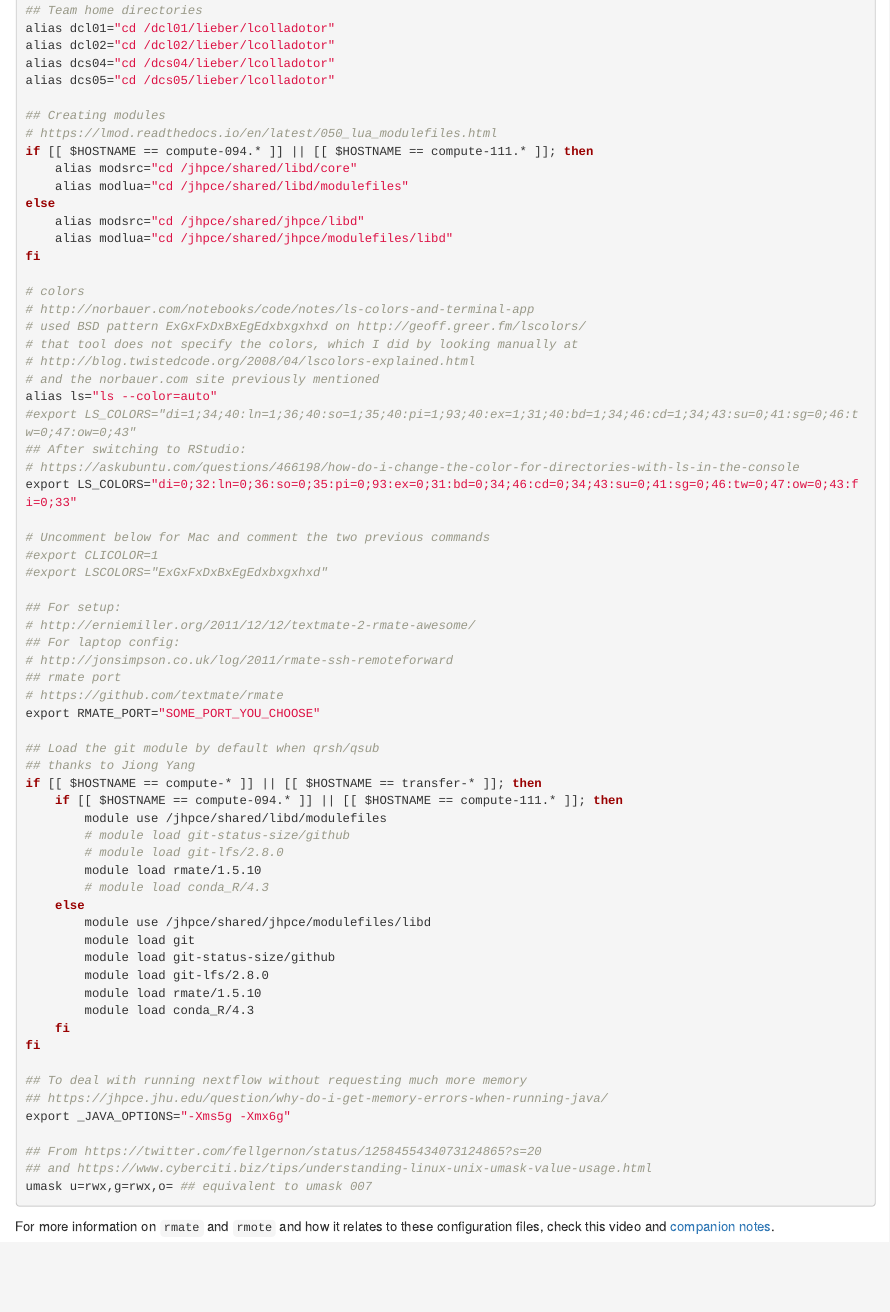
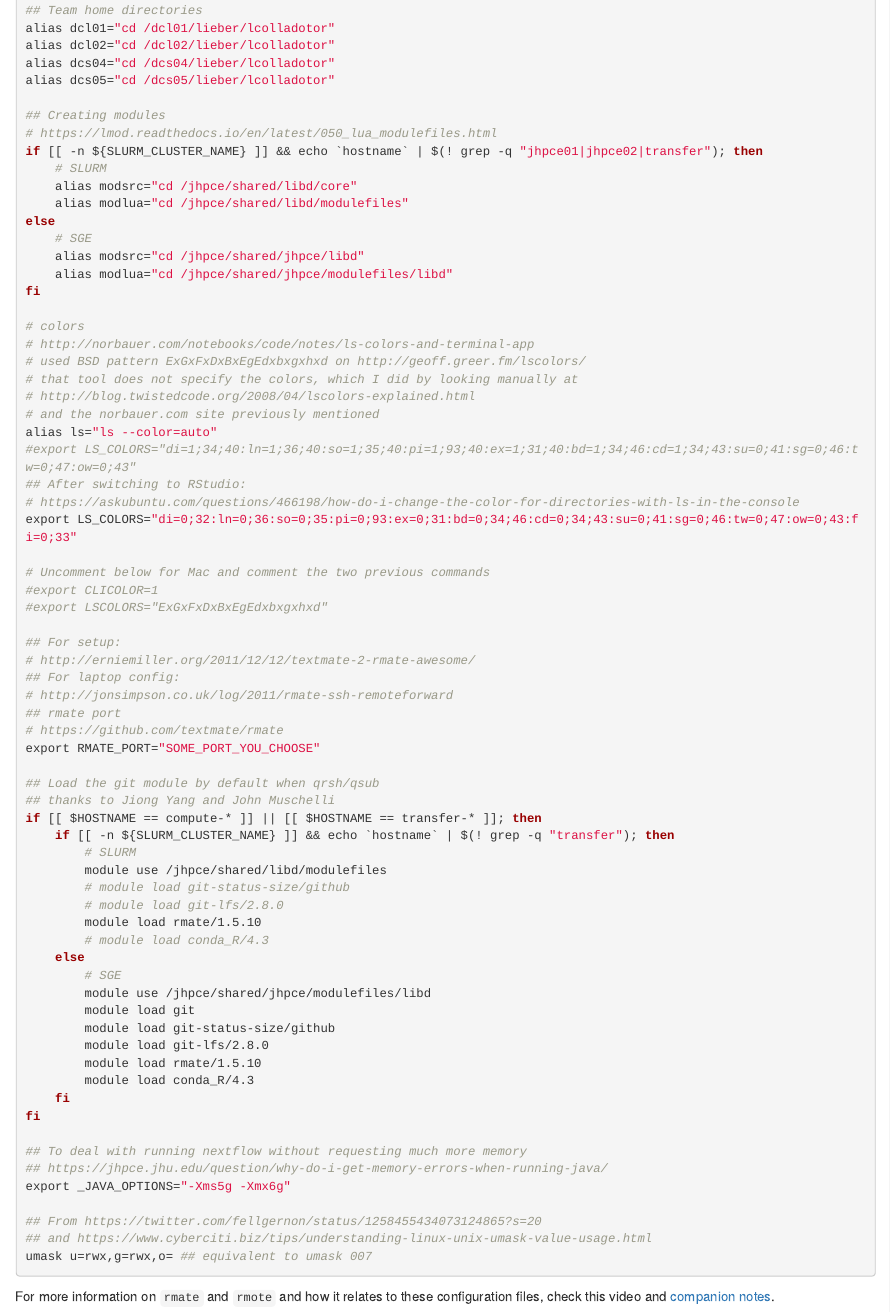
Before and after one commit to lcolladotor/bioc_team_ds, an R Markdown document (17_config_files.Rmd): the page in a window 1100 px wide, from 10370 px down. Rendered offline with R 4.5, knitr and Pandoc, with nearby package versions; drawn as R Markdown's standard HTML page in place of the format the file asks for.

Commit message:
Update SGE / SLURM auto-detect code thanks to input from John Muschelli @muschellij2 at https://jhu-genomics.slack.com/archives/C074W8800/p1691771554144039?thread_ts=1691768987.538279&cid=C074W8800

```diff
--- a/17_config_files.Rmd
+++ b/17_config_files.Rmd
@@ -502,10 +502,12 @@ alias dcs05="cd /dcs05/lieber/lcolladotor"
 
 ## Creating modules
 # https://lmod.readthedocs.io/en/latest/050_lua_modulefiles.html
-if [[ $HOSTNAME == compute-094.* ]] || [[ $HOSTNAME == compute-111.* ]]; then
+if [[ -n ${SLURM_CLUSTER_NAME} ]] && echo `hostname` | $(! grep -q "jhpce01|jhpce02|transfer"); then
+    # SLURM
 	alias modsrc="cd /jhpce/shared/libd/core"
 	alias modlua="cd /jhpce/shared/libd/modulefiles"
 else
+    # SGE
 	alias modsrc="cd /jhpce/shared/jhpce/libd"
 	alias modlua="cd /jhpce/shared/jhpce/modulefiles/libd"
 fi
@@ -535,15 +537,17 @@ export LS_COLORS="di=0;32:ln=0;36:so=0;35:pi=0;93:ex=0;31:bd=0;34;46:cd=0;34;43:
 export RMATE_PORT="SOME_PORT_YOU_CHOOSE"
 
 ## Load the git module by default when qrsh/qsub
-## thanks to Jiong Yang
+## thanks to Jiong Yang and John Muschelli
 if [[ $HOSTNAME == compute-* ]] || [[ $HOSTNAME == transfer-* ]]; then
-	if [[ $HOSTNAME == compute-094.* ]] || [[ $HOSTNAME == compute-111.* ]]; then
+	if [[ -n ${SLURM_CLUSTER_NAME} ]] && echo `hostname` | $(! grep -q "transfer"); then
+        # SLURM
 	    module use /jhpce/shared/libd/modulefiles
 	    # module load git-status-size/github
 	    # module load git-lfs/2.8.0
 	    module load rmate/1.5.10
 	    # module load conda_R/4.3
 	else
+	    # SGE
 	    module use /jhpce/shared/jhpce/modulefiles/libd
 	    module load git
 	    module load git-status-size/github
```
